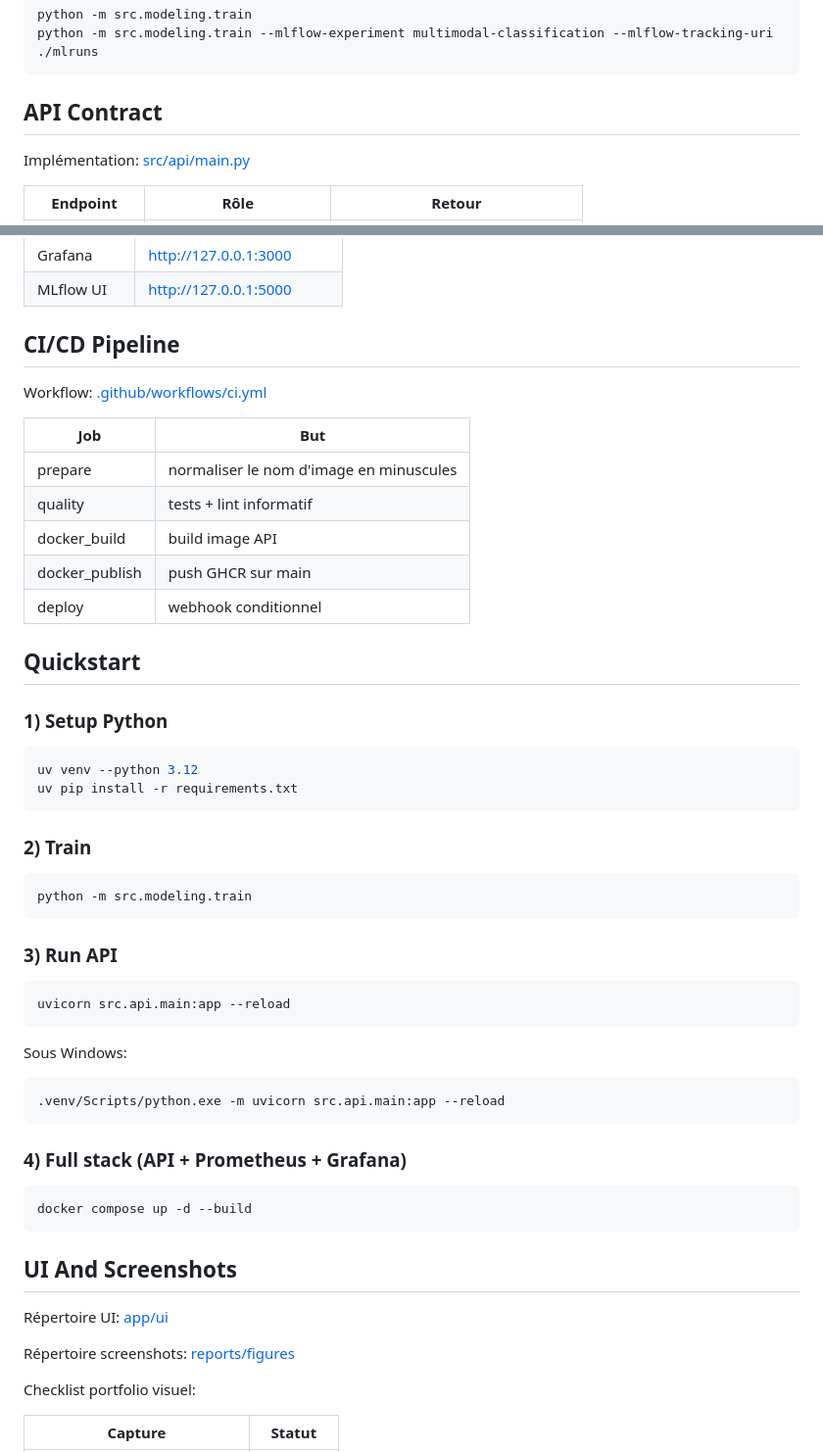
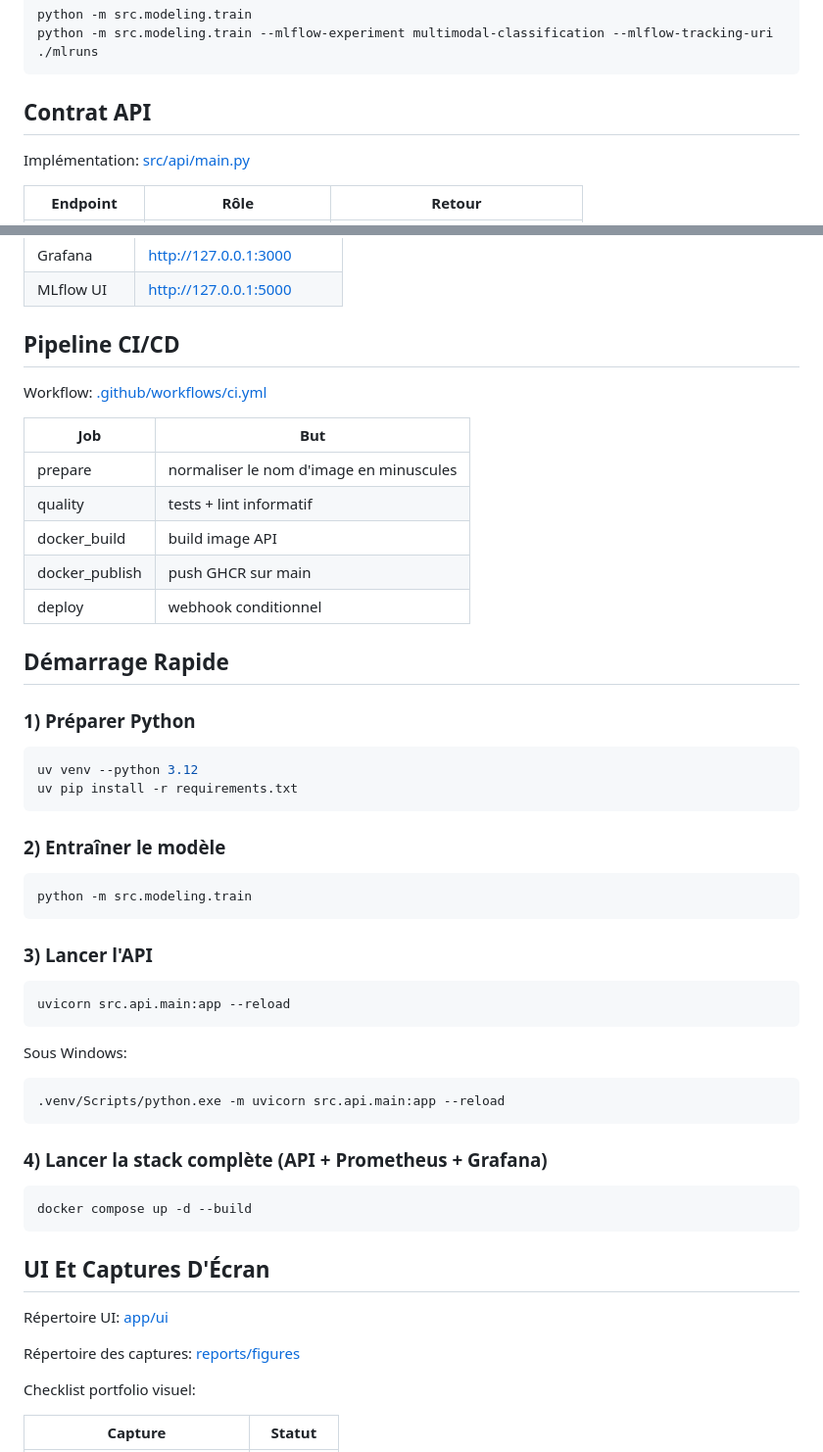
Before and after one commit to userZku/multimodal-classification, a Markdown page: README.md, 2 parts joined by grey strips. Shown at 98% size. GitHub-like rendering.

````diff
--- a/README.md
+++ b/README.md
@@ -98,7 +98,7 @@ python -m src.modeling.train
 python -m src.modeling.train --mlflow-experiment multimodal-classification --mlflow-tracking-uri ./mlruns
 ```
 
-## API Contract
+## Contrat API
 
 Implémentation: [src/api/main.py](src/api/main.py)
 
@@ -136,7 +136,7 @@ Accès locaux:
 | Grafana | http://127.0.0.1:3000 |
 | MLflow UI | http://127.0.0.1:5000 |
 
-## CI/CD Pipeline
+## Pipeline CI/CD
 
 Workflow: [.github/workflows/ci.yml](.github/workflows/ci.yml)
 
@@ -148,22 +148,22 @@ Workflow: [.github/workflows/ci.yml](.github/workflows/ci.yml)
 | docker_publish | push GHCR sur main |
 | deploy | webhook conditionnel |
 
-## Quickstart
+## Démarrage Rapide
 
-### 1) Setup Python
+### 1) Préparer Python
 
 ```bash
 uv venv --python 3.12
 uv pip install -r requirements.txt
 ```
 
-### 2) Train
+### 2) Entraîner le modèle
 
 ```bash
 python -m src.modeling.train
 ```
 
-### 3) Run API
+### 3) Lancer l'API
 
 ```bash
 uvicorn src.api.main:app --reload
@@ -175,17 +175,17 @@ Sous Windows:
 .venv/Scripts/python.exe -m uvicorn src.api.main:app --reload
 ```
 
-### 4) Full stack (API + Prometheus + Grafana)
+### 4) Lancer la stack complète (API + Prometheus + Grafana)
 
 ```bash
 docker compose up -d --build
 ```
 
-## UI And Screenshots
+## UI Et Captures D'Écran
 
 Répertoire UI: [app/ui](app/ui)
 
-Répertoire screenshots: [reports/figures](reports/figures)
+Répertoire des captures: [reports/figures](reports/figures)
 
 Checklist portfolio visuel:
 
````
Also changed, not shown: other parts of README.md (+23 -23 lines).
